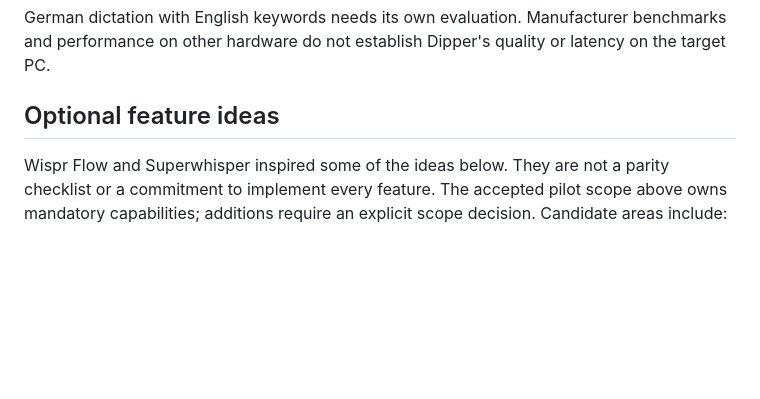
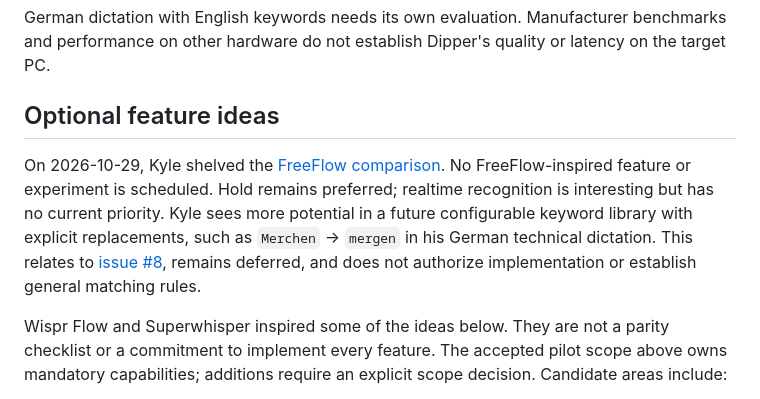
Before and after one commit to KyleDerZweite/dipper, a Markdown page: docs/product.md, the part around the change. GitHub-like rendering; blank space fills up the shorter version.

```diff
--- a/docs/product.md
+++ b/docs/product.md
@@ -102,6 +102,14 @@ or latency on the target PC.
 
 ## Optional feature ideas
 
+On 2026-10-29, Kyle shelved the [FreeFlow comparison](freeflow-research.md).
+No FreeFlow-inspired feature or experiment is scheduled. Hold remains preferred;
+realtime recognition is interesting but has no current priority. Kyle sees more
+potential in a future configurable keyword library with explicit replacements,
+such as `Merchen` → `mergen` in his German technical dictation. This relates to
+[issue #8](https://github.com/KyleDerZweite/dipper/issues/8), remains deferred,
+and does not authorize implementation or establish general matching rules.
+
 Wispr Flow and Superwhisper inspired some of the ideas below. They are not a
 parity checklist or a commitment to implement every feature. The accepted pilot
 scope above owns mandatory capabilities; additions require an explicit scope
```
Also changed, not shown: README.md (+1 -0 lines), docs/freeflow-research.md (added, +81 -0 lines).
